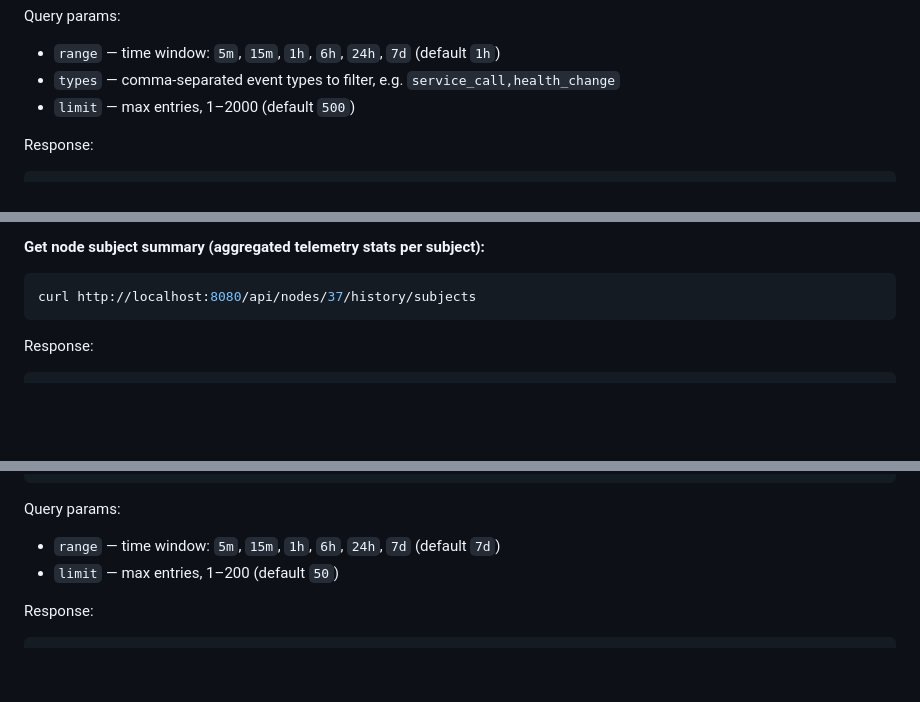
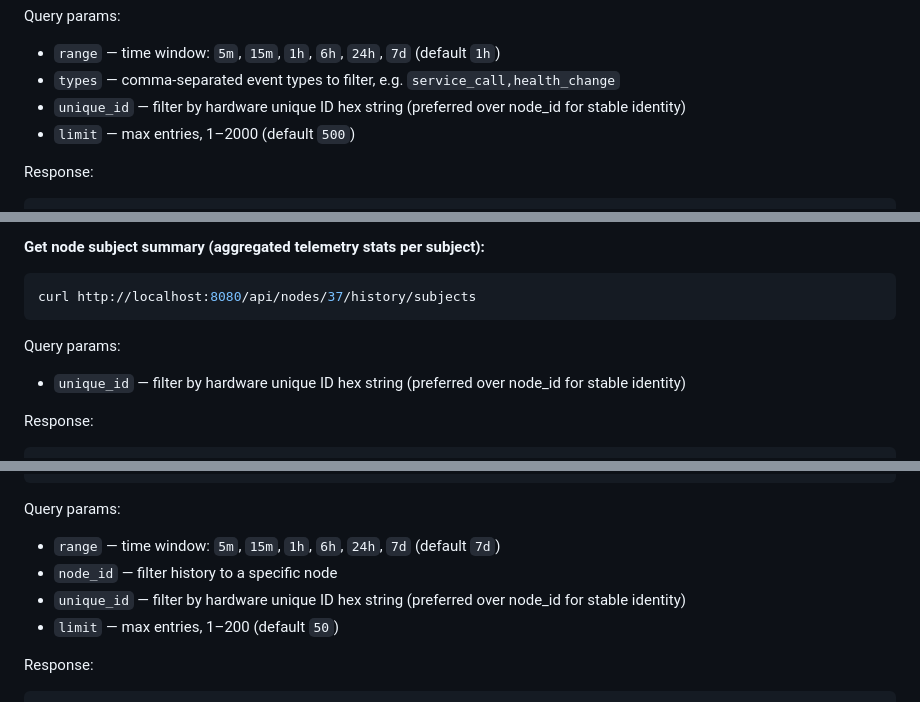
Before and after one commit to OpenCyphal-Garage/cynitor, a Markdown page: WEBSOCKET_README.md, 3 parts joined by grey strips. GitHub-like rendering; blank space fills up the shorter version.

````diff
--- a/WEBSOCKET_README.md
+++ b/WEBSOCKET_README.md
@@ -445,6 +445,7 @@ curl "http://localhost:8080/api/nodes/37/history?range=1h&limit=500"
 Query params:
 - `range` — time window: `5m`, `15m`, `1h`, `6h`, `24h`, `7d` (default `1h`)
 - `types` — comma-separated event types to filter, e.g. `service_call,health_change`
+- `unique_id` — filter by hardware unique ID hex string (preferred over node_id for stable identity)
 - `limit` — max entries, 1–2000 (default `500`)
 
 Response:
@@ -469,6 +470,9 @@ Returns `400` for invalid node_id or limit, `503` if the event logger is not ava
 ```bash
 curl http://localhost:8080/api/nodes/37/history/subjects
 ```
+
+Query params:
+- `unique_id` — filter by hardware unique ID hex string (preferred over node_id for stable identity)
 
 Response:
 ```json
@@ -496,6 +500,8 @@ curl "http://localhost:8080/api/services/430/history?range=7d&limit=50"
 
 Query params:
 - `range` — time window: `5m`, `15m`, `1h`, `6h`, `24h`, `7d` (default `7d`)
+- `node_id` — filter history to a specific node
+- `unique_id` — filter by hardware unique ID hex string (preferred over node_id for stable identity)
 - `limit` — max entries, 1–200 (default `50`)
 
 Response:
````
Also changed, not shown: RELEASE_NOTES.md (+30 -0 lines), TECHNICAL.md (+2 -2 lines).
